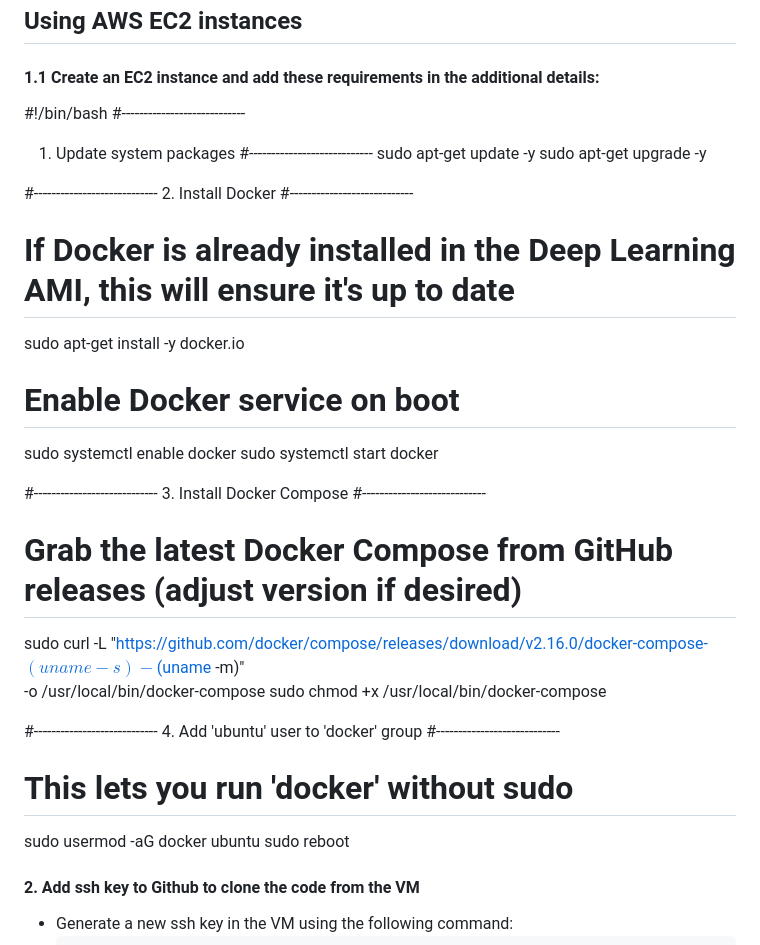
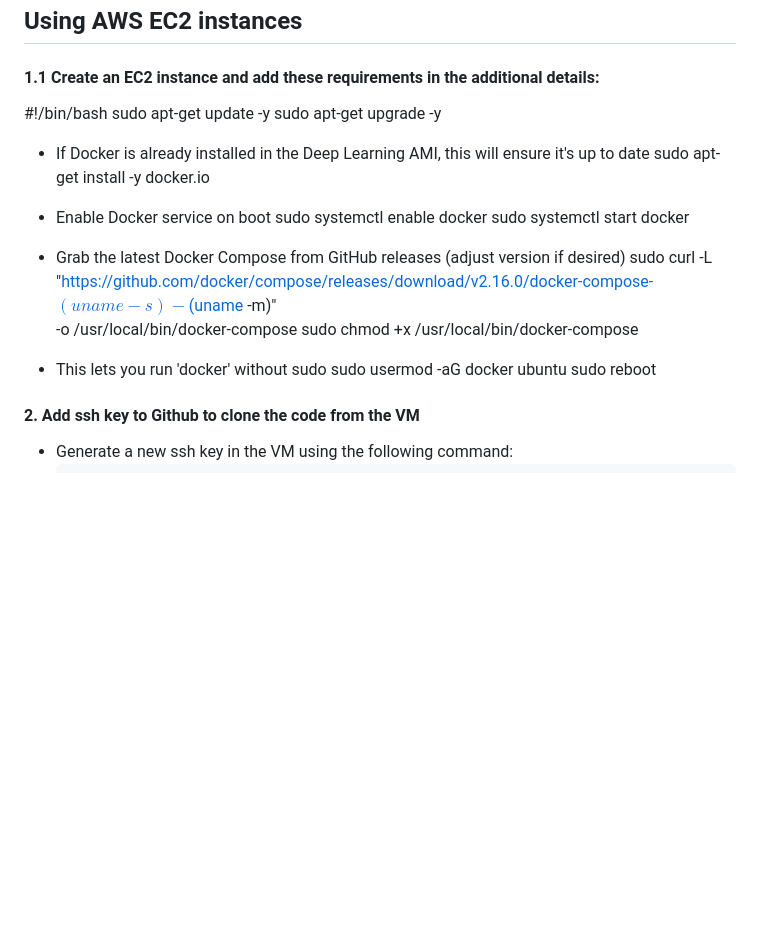
Before and after one commit to chatclimate-ai/LobbyMap-Infra, a Markdown page: README.md, the part around the change. Rendered like a GitHub page; blank space fills up the shorter version.

Commit message:
updating the README File for more info on the AWS deployment

```diff
--- a/README.md
+++ b/README.md
@@ -44,34 +44,22 @@ The RAG system combines state-of-the-art parsing, chunking, embedding, and retri
 #### 1.1 Create an EC2 instance and add these requirements in the additional details:
 
 #!/bin/bash
-#----------------------------
-1. Update system packages
-#----------------------------
 sudo apt-get update -y
 sudo apt-get upgrade -y
 
-#----------------------------
-2. Install Docker
-#----------------------------
-# If Docker is already installed in the Deep Learning AMI, this will ensure it's up to date
+- If Docker is already installed in the Deep Learning AMI, this will ensure it's up to date
 sudo apt-get install -y docker.io
 
-# Enable Docker service on boot
+- Enable Docker service on boot
 sudo systemctl enable docker
 sudo systemctl start docker
 
-#----------------------------
-3. Install Docker Compose
-#----------------------------
-# Grab the latest Docker Compose from GitHub releases (adjust version if desired)
+- Grab the latest Docker Compose from GitHub releases (adjust version if desired)
 sudo curl -L "https://github.com/docker/compose/releases/download/v2.16.0/docker-compose-$(uname -s)-$(uname -m)" \
   -o /usr/local/bin/docker-compose
 sudo chmod +x /usr/local/bin/docker-compose
 
-#----------------------------
-4. Add 'ubuntu' user to 'docker' group
-#----------------------------
-# This lets you run 'docker' without sudo
+- This lets you run 'docker' without sudo
 sudo usermod -aG docker ubuntu
 sudo reboot
 
```
